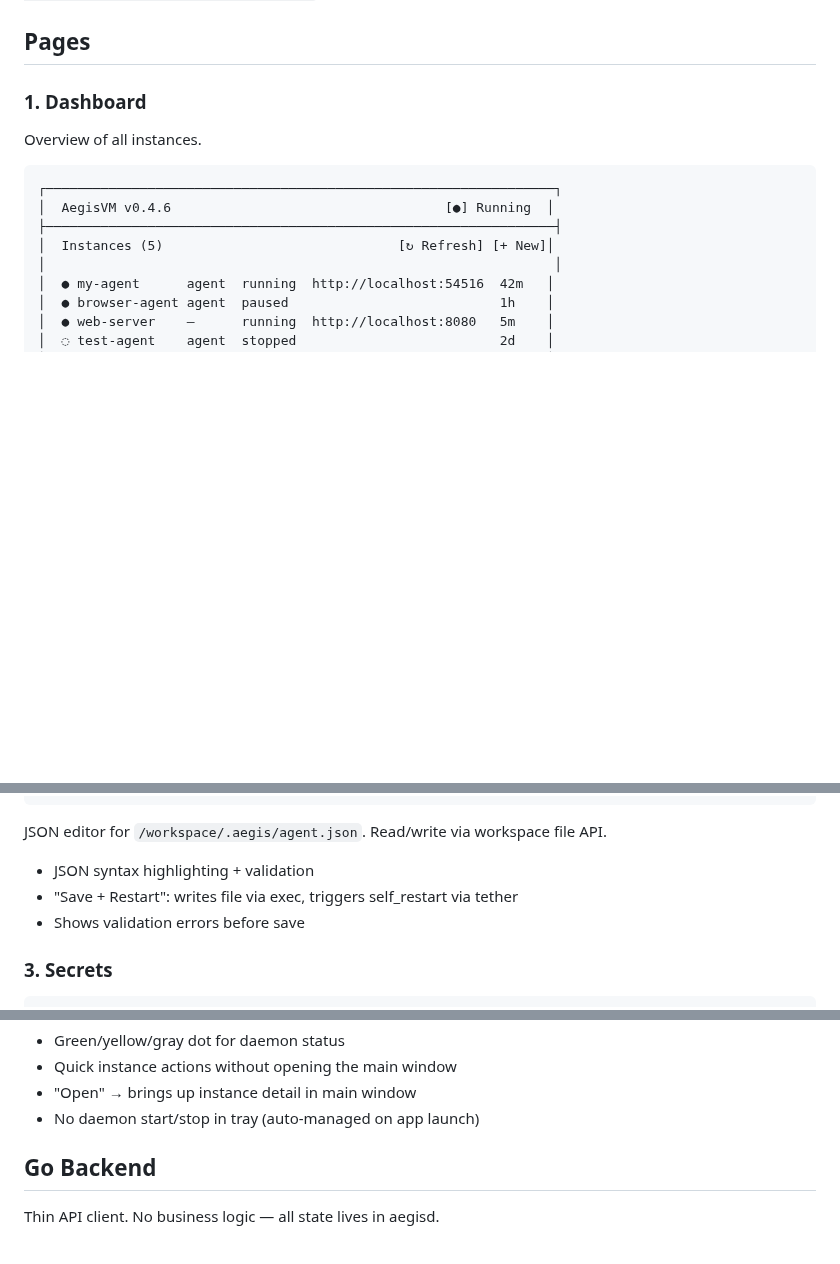
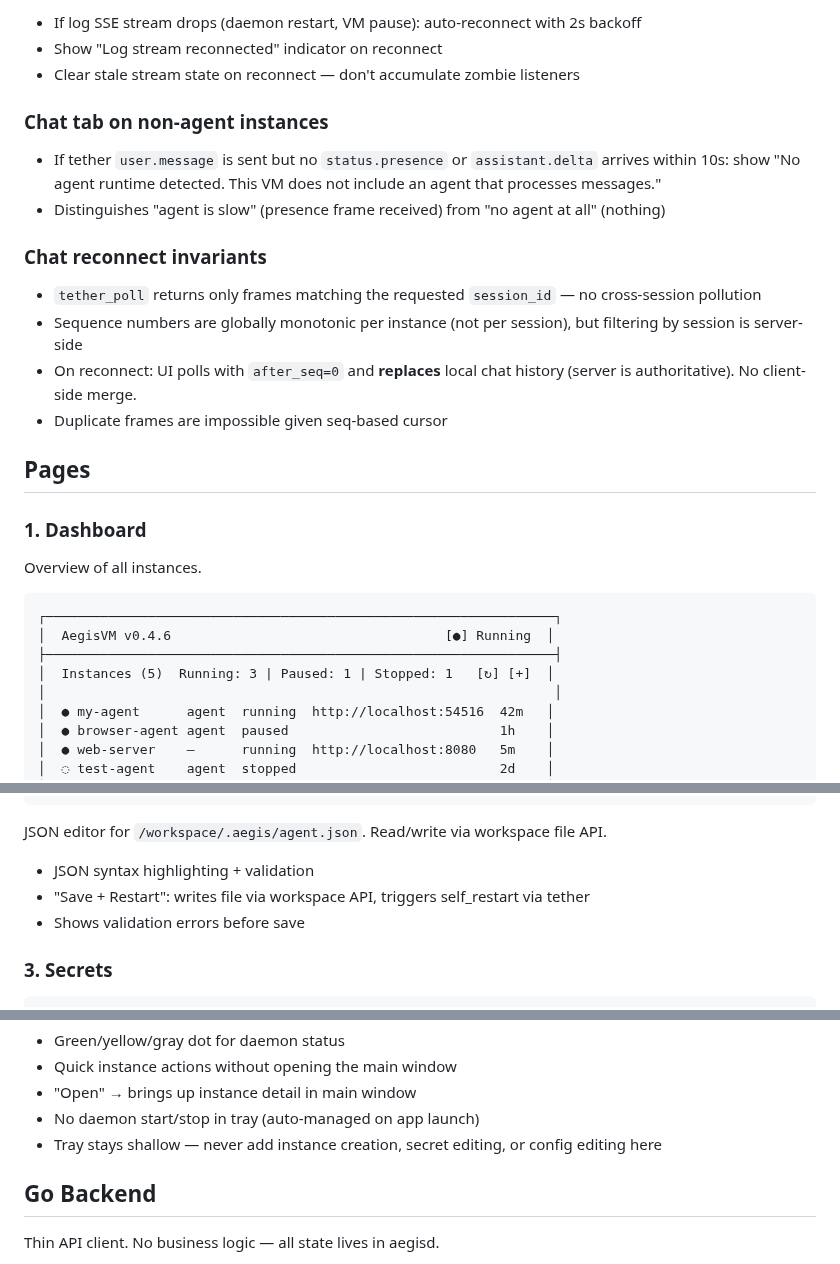
Before and after one commit to xfeldman/aegisvm, a Markdown page: specs/AEGIS_UI_SPEC.md, 3 parts joined by grey strips. Rendered like a GitHub page; blank space fills up the shorter version.

Commit message:
Aegis UI spec - final review

```diff
--- a/specs/AEGIS_UI_SPEC.md
+++ b/specs/AEGIS_UI_SPEC.md
@@ -67,3 +135,19 @@ Write: `POST /v1/instances/{id}/workspace?path=...` — request body is file con
+- If log SSE stream drops (daemon restart, VM pause): auto-reconnect with 2s backoff
+- Show "Log stream reconnected" indicator on reconnect
+- Clear stale stream state on reconnect — don't accumulate zombie listeners
+
+### Chat tab on non-agent instances
+
+- If tether `user.message` is sent but no `status.presence` or `assistant.delta` arrives within 10s: show "No agent runtime detected. This VM does not include an agent that processes messages."
+- Distinguishes "agent is slow" (presence frame received) from "no agent at all" (nothing)
+
+### Chat reconnect invariants
+
+- `tether_poll` returns only frames matching the requested `session_id` — no cross-session pollution
+- Sequence numbers are globally monotonic per instance (not per session), but filtering by session is server-side
+- On reconnect: UI polls with `after_seq=0` and **replaces** local chat history (server is authoritative). No client-side merge.
+- Duplicate frames are impossible given seq-based cursor
+
 ## Pages
 
 ### 1. Dashboard
@@ -74,7 +158,7 @@ Overview of all instances.
 ┌─────────────────────────────────────────────────────────────────┐
 │  AegisVM v0.4.6                                   [●] Running  │
 ├─────────────────────────────────────────────────────────────────┤
-│  Instances (5)                              [↻ Refresh] [+ New]│
+│  Instances (5)  Running: 3 | Paused: 1 | Stopped: 1   [↻] [+]  │
 │                                                                 │
 │  ● my-agent      agent  running  http://localhost:54516  42m   │
 │  ● browser-agent agent  paused                           1h    │
@@ -266,7 +350,7 @@ User → Agent:
 JSON editor for `/workspace/.aegis/agent.json`. Read/write via workspace file API.
 
 - JSON syntax highlighting + validation
-- "Save + Restart": writes file via exec, triggers self_restart via tether
+- "Save + Restart": writes file via workspace API, triggers self_restart via tether
 - Shows validation errors before save
 
 ### 3. Secrets
@@ -333,6 +417,7 @@ JSON editor for `/workspace/.aegis/agent.json`. Read/write via workspace file AP
 - Quick instance actions without opening the main window
 - "Open" → brings up instance detail in main window
 - No daemon start/stop in tray (auto-managed on app launch)
+- Tray stays shallow — never add instance creation, secret editing, or config editing here
 
 ## Go Backend
 
```
Also changed, not shown: other parts of specs/AEGIS_UI_SPEC.md (+68 -0 lines).
